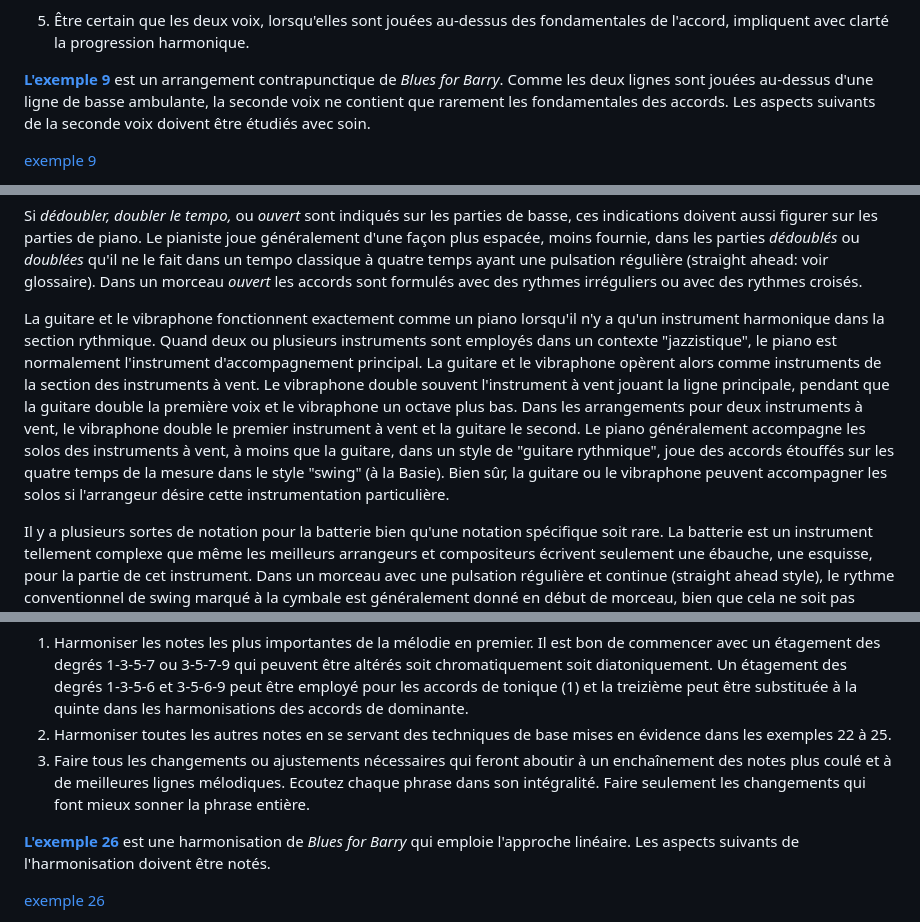
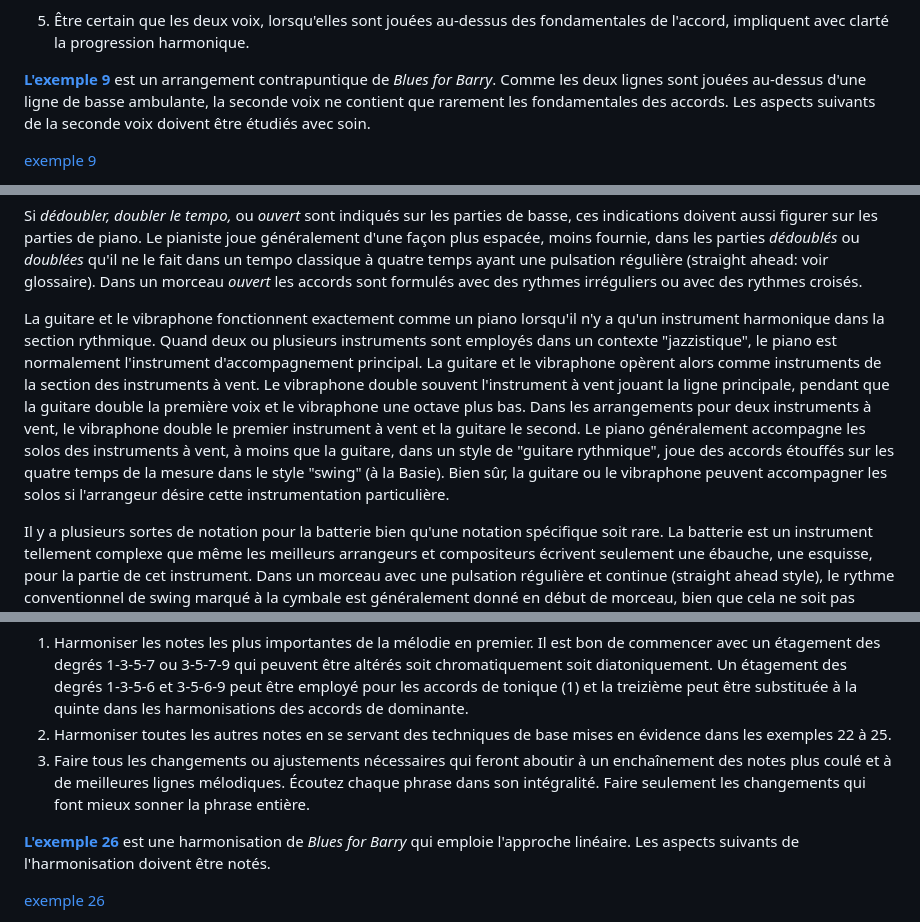
Before and after one commit to Al532/dobbins, a Markdown page: texte.md, 3 parts joined by grey strips. GitHub-like rendering.

```diff
--- a/texte.md
+++ b/texte.md
@@ -483,7 +483,7 @@ D'une façon générale, le parallélisme diatonique et le parallélisme chromat
 
 5. Être certain que les deux voix, lorsqu'elles sont jouées au-dessus des fondamentales de l'accord, impliquent avec clarté la progression harmonique.
 
-**[L'exemple 9](9.jpg)** est un arrangement contrapunctique de *Blues for Barry*. Comme les deux lignes sont jouées au-dessus d'une ligne de basse ambulante, la seconde voix ne contient que rarement les fondamentales des accords. Les aspects suivants de la seconde voix doivent être étudiés avec soin.
+**[L'exemple 9](9.jpg)** est un arrangement contrapuntique de *Blues for Barry*. Comme les deux lignes sont jouées au-dessus d'une ligne de basse ambulante, la seconde voix ne contient que rarement les fondamentales des accords. Les aspects suivants de la seconde voix doivent être étudiés avec soin.
 
 [exemple 9](9.mp3?start=3)
 
@@ -582,7 +582,7 @@ La quatrième sorte de notation pour le piano comprend le symbole des accords, l
 
 Si _dédoubler, doubler le tempo,_ ou _ouvert_ sont indiqués sur les parties de basse, ces indications doivent aussi figurer sur les parties de piano. Le pianiste joue généralement d'une façon plus espacée, moins fournie, dans les parties _dédoublés_ ou _doublées_ qu'il ne le fait dans un tempo classique à quatre temps ayant une pulsation régulière (straight ahead: voir glossaire). Dans un morceau _ouvert_ les accords sont formulés avec des rythmes irréguliers ou avec des rythmes croisés.
 
-La guitare et le vibraphone fonctionnent exactement comme un piano lorsqu'il n'y a qu'un instrument harmonique dans la section rythmique. Quand deux ou plusieurs instruments sont employés dans un contexte "jazzistique", le piano est normalement l'instrument d'accompagnement principal. La guitare et le vibraphone opèrent alors comme instruments de la section des instruments à vent. Le vibraphone double souvent l'instrument à vent jouant la ligne principale, pendant que la guitare double la première voix et le vibraphone un octave plus bas. Dans les arrangements pour deux instruments à vent, le vibraphone double le premier instrument à vent et la guitare le second. Le piano généralement accompagne les solos des instruments à vent, à moins que la guitare, dans un style de "guitare rythmique", joue des accords étouffés sur les quatre temps de la mesure dans le style "swing" (à la Basie). Bien sûr, la guitare ou le vibraphone peuvent accompagner les solos si l'arrangeur désire cette instrumentation particulière.
+La guitare et le vibraphone fonctionnent exactement comme un piano lorsqu'il n'y a qu'un instrument harmonique dans la section rythmique. Quand deux ou plusieurs instruments sont employés dans un contexte "jazzistique", le piano est normalement l'instrument d'accompagnement principal. La guitare et le vibraphone opèrent alors comme instruments de la section des instruments à vent. Le vibraphone double souvent l'instrument à vent jouant la ligne principale, pendant que la guitare double la première voix et le vibraphone une octave plus bas. Dans les arrangements pour deux instruments à vent, le vibraphone double le premier instrument à vent et la guitare le second. Le piano généralement accompagne les solos des instruments à vent, à moins que la guitare, dans un style de "guitare rythmique", joue des accords étouffés sur les quatre temps de la mesure dans le style "swing" (à la Basie). Bien sûr, la guitare ou le vibraphone peuvent accompagner les solos si l'arrangeur désire cette instrumentation particulière.
 
 Il y a plusieurs sortes de notation pour la batterie bien qu'une notation spécifique soit rare. La batterie est un instrument tellement complexe que même les meilleurs arrangeurs et compositeurs écrivent seulement une ébauche, une esquisse, pour la partie de cet instrument. Dans un morceau avec une pulsation régulière et continue (straight ahead style), le rythme conventionnel de swing marqué à la cymbale est généralement donné en début de morceau, bien que cela ne soit pas absolument nécessaire. Notez que les croches "swinguées" sont représentées par des croches ordinaires plutôt que par des triolets. Si l'indication du tempo est noté "jazz", "swing", "shuffle", "groove" ou "bebop", les musiciens joueront les croches comme des croches "swinguées", à moins que cela ne soit indiqué autrement.
 
@@ -916,7 +916,7 @@ Les règles générales d'harmonisation restent les mêmes.
 
 1.  Harmoniser les notes les plus importantes de la mélodie en premier. Il est bon de commencer avec un étagement des degrés 1-3-5-7 ou 3-5-7-9 qui peuvent être altérés soit chromatiquement soit diatoniquement. Un étagement des degrés 1-3-5-6 et 3-5-6-9 peut être employé pour les accords de tonique (1) et la treizième peut être substituée à la quinte dans les harmonisations des accords de dominante.
 2.  Harmoniser toutes les autres notes en se servant des techniques de base mises en évidence dans les exemples 22 à 25.
-3.  Faire tous les changements ou ajustements nécessaires qui feront aboutir à un enchaînement des notes plus coulé et à de meilleures lignes mélodiques. Ecoutez chaque phrase dans son intégralité. Faire seulement les changements qui font mieux sonner la phrase entière.
+3.  Faire tous les changements ou ajustements nécessaires qui feront aboutir à un enchaînement des notes plus coulé et à de meilleures lignes mélodiques. Écoutez chaque phrase dans son intégralité. Faire seulement les changements qui font mieux sonner la phrase entière.
 
 **[L'exemple 26](26.jpg)** est une harmonisation de _Blues for Barry_ qui emploie l'approche linéaire. Les aspects suivants de l'harmonisation doivent être notés.
 
```
Also changed, not shown: other parts of texte.md (+20 -20 lines).
